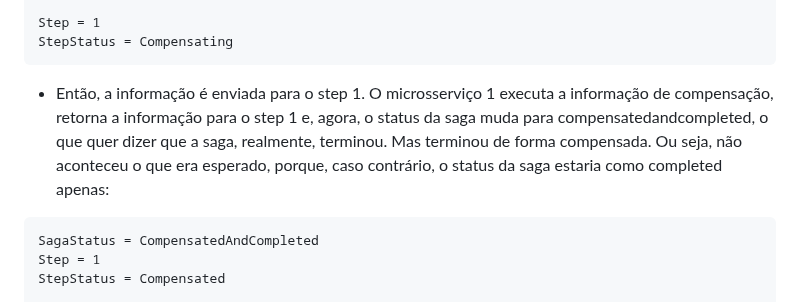
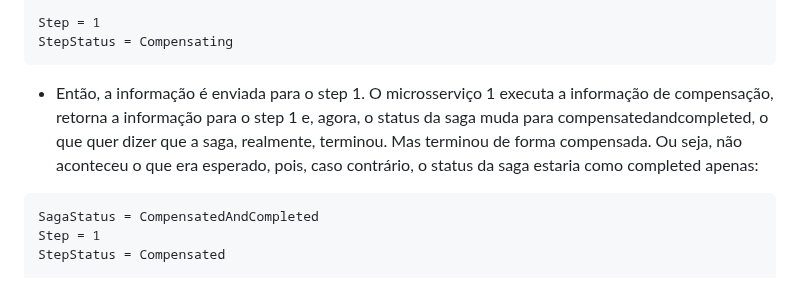
Before and after one commit to sidartaoss/mba, a Markdown page: 10microsservicoesearquiteturabaseadaaeventos/saga/README.md, the part around the change. GitHub-like rendering.

Commit message:
docs: update readme.md

````diff
--- a/10microsservicoesearquiteturabaseadaaeventos/saga/README.md
+++ b/10microsservicoesearquiteturabaseadaaeventos/saga/README.md
@@ -120,7 +120,7 @@ Step = 1
 StepStatus = Compensating
 ```
 
-- Então, a informação é enviada para o step 1. O microsserviço 1 executa a informação de compensação, retorna a informação para o step 1 e, agora, o status da saga muda para compensatedandcompleted, o que quer dizer que a saga, realmente, terminou. Mas terminou de forma compensada. Ou seja, não aconteceu o que era esperado, porque, caso contrário, o status da saga estaria como completed apenas:
+- Então, a informação é enviada para o step 1. O microsserviço 1 executa a informação de compensação, retorna a informação para o step 1 e, agora, o status da saga muda para compensatedandcompleted, o que quer dizer que a saga, realmente, terminou. Mas terminou de forma compensada. Ou seja, não aconteceu o que era esperado, pois, caso contrário, o status da saga estaria como completed apenas:
 
 ```
 SagaStatus = CompensatedAndCompleted
````
